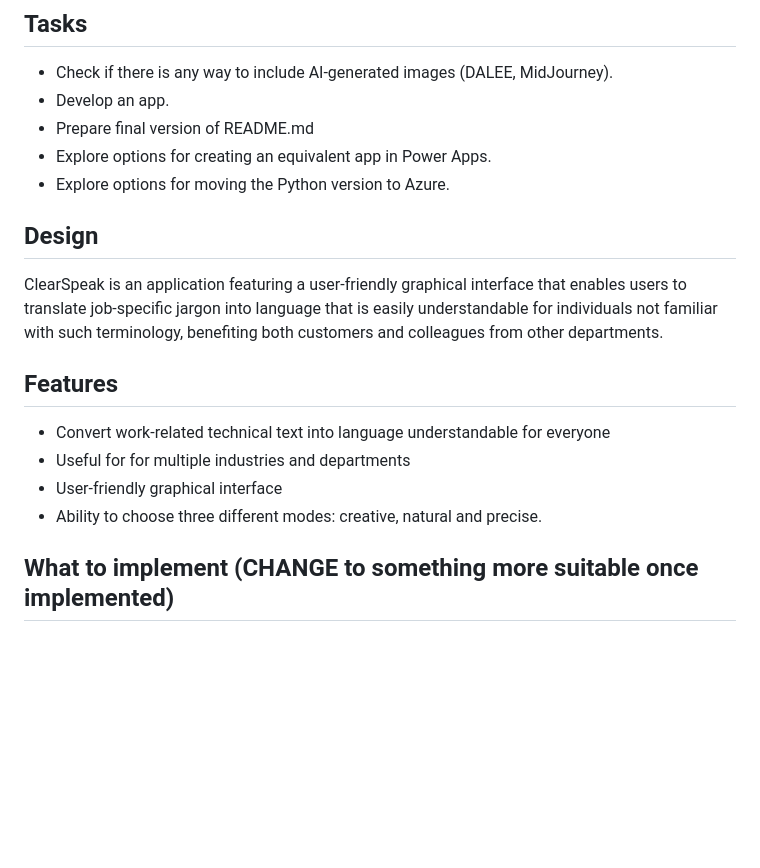
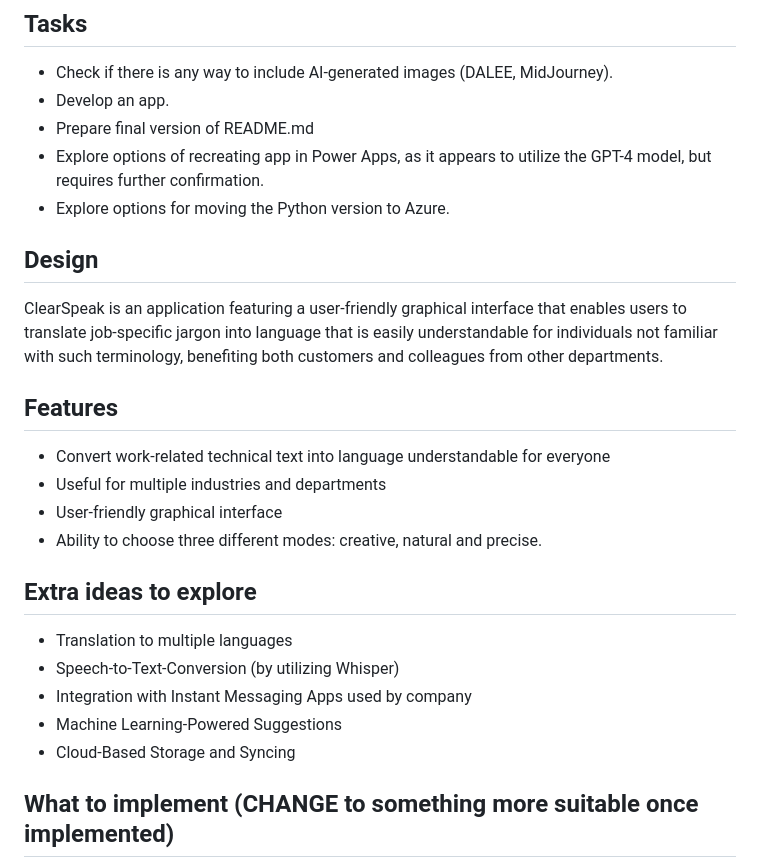
Before and after one commit to lukaszpatalas/ClearSpeak, a Markdown page: README.md, the part around the change. GitHub-like rendering; blank space fills up the shorter version.

```diff
--- a/README.md
+++ b/README.md
@@ -5,7 +5,7 @@
 - Check if there is any way to include AI-generated images (DALEE, MidJourney).
 - Develop an app.
 - Prepare final version of README.md
-- Explore options for creating an equivalent app in Power Apps.
+- Explore options of recreating app in Power Apps, as it appears to utilize the GPT-4 model, but requires further confirmation.
 - Explore options for moving the Python version to Azure.
 
 ## Design
@@ -15,9 +15,17 @@ ClearSpeak is an application featuring a user-friendly graphical interface that
 ## Features
 
 - Convert work-related technical text into language understandable for everyone
-- Useful for for multiple industries and departments
+- Useful for multiple industries and departments
 - User-friendly graphical interface
 - Ability to choose three different modes: creative, natural and precise.
+
+## Extra ideas to explore
+
+- Translation to multiple languages
+- Speech-to-Text-Conversion (by utilizing Whisper)
+- Integration with Instant Messaging Apps used by company
+- Machine Learning-Powered Suggestions
+- Cloud-Based Storage and Syncing
 
 ## What to implement (CHANGE to something more suitable once implemented)
 
```
